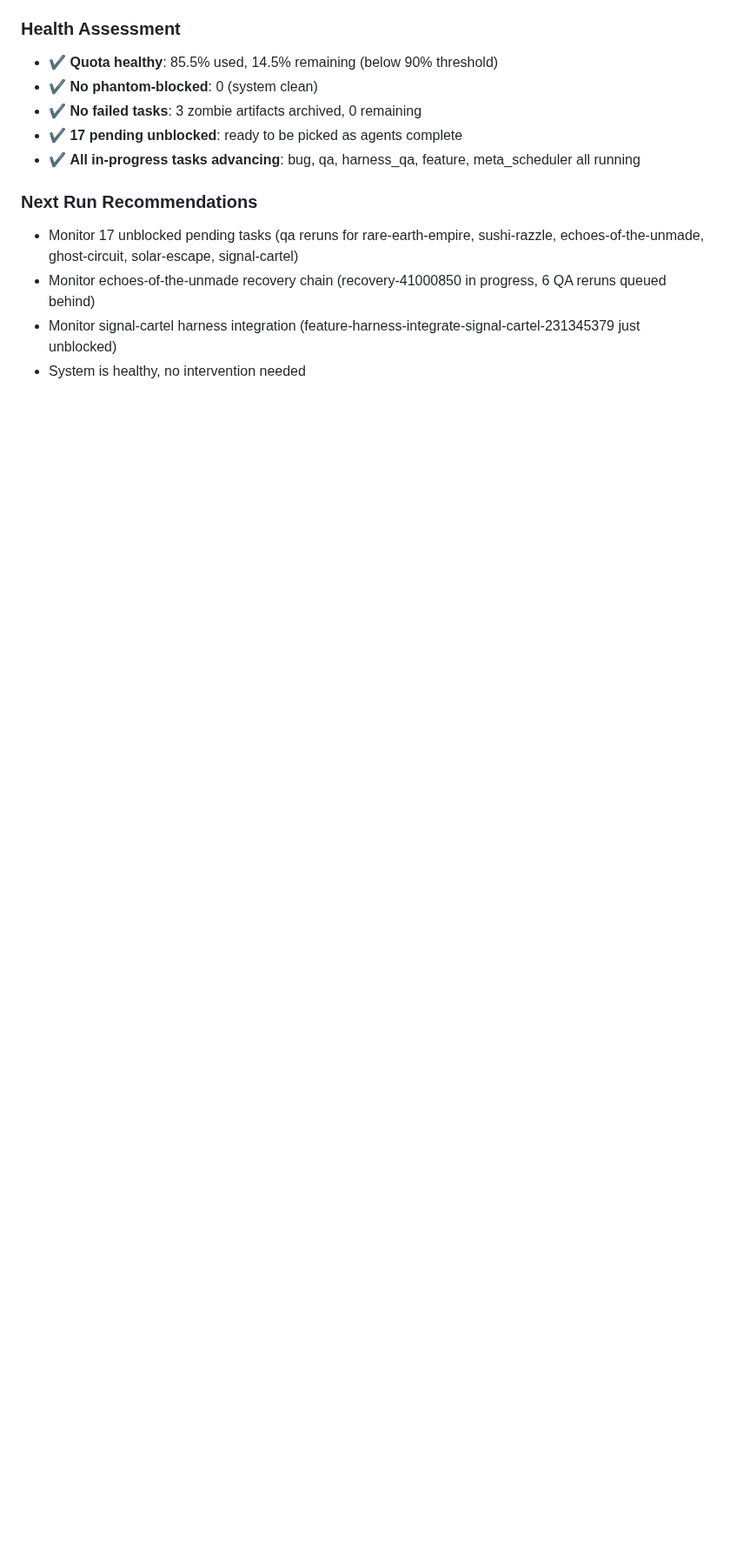
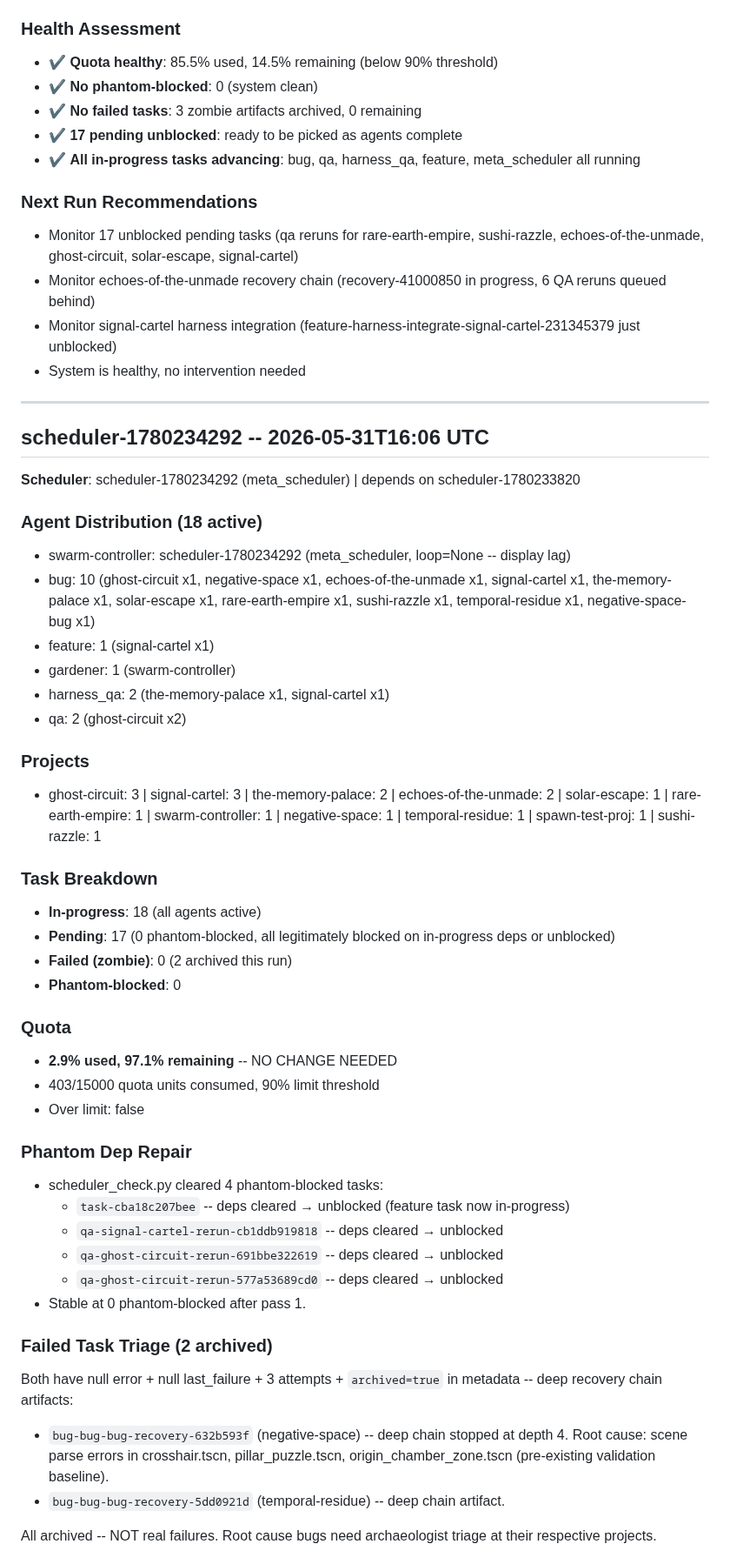
Before and after one commit to shrimplabs/shrimphub, a Markdown page: data/SCHEDULER_LOG.md, the part around one of its changes. Shown at 87% size. Drawn GitHub-style; blank space fills up the shorter version.

Commit message:
Scheduler run 2026-05-31 16:06 UTC: 18 active, 2.9% quota, 0 phantom-blocked. 4 phantom deps auto-cleared, 2 zombie tasks archived, 7 pending unblocked. Log: data/SCHEDULER_LOG.md

```diff
--- a/data/SCHEDULER_LOG.md
+++ b/data/SCHEDULER_LOG.md
@@ -1445,3 +1445,47 @@ All archived -- NOT real failures. Pre-existing validation baseline issues requi
 - Monitor echoes-of-the-unmade recovery chain (recovery-41000850 in progress, 6 QA reruns queued behind)
 - Monitor signal-cartel harness integration (feature-harness-integrate-signal-cartel-231345379 just unblocked)
 - System is healthy, no intervention needed
+
+---
+
+## scheduler-1780234292 -- 2026-05-31T16:06 UTC
+
+**Scheduler**: scheduler-1780234292 (meta_scheduler) | depends on scheduler-1780233820
+
+### Agent Distribution (18 active)
+- swarm-controller: scheduler-1780234292 (meta_scheduler, loop=None -- display lag)
+- bug: 10 (ghost-circuit x1, negative-space x1, echoes-of-the-unmade x1, signal-cartel x1, the-memory-palace x1, solar-escape x1, rare-earth-empire x1, sushi-razzle x1, temporal-residue x1, negative-space-bug x1)
+- feature: 1 (signal-cartel x1)
+- gardener: 1 (swarm-controller)
+- harness_qa: 2 (the-memory-palace x1, signal-cartel x1)
+- qa: 2 (ghost-circuit x2)
+
+### Projects
+- ghost-circuit: 3 | signal-cartel: 3 | the-memory-palace: 2 | echoes-of-the-unmade: 2 | solar-escape: 1 | rare-earth-empire: 1 | swarm-controller: 1 | negative-space: 1 | temporal-residue: 1 | spawn-test-proj: 1 | sushi-razzle: 1
+
+### Task Breakdown
+- **In-progress**: 18 (all agents active)
+- **Pending**: 17 (0 phantom-blocked, all legitimately blocked on in-progress deps or unblocked)
+- **Failed (zombie)**: 0 (2 archived this run)
+- **Phantom-blocked**: 0
+
+### Quota
+- **2.9% used, 97.1% remaining** -- NO CHANGE NEEDED
+- 403/15000 quota units consumed, 90% limit threshold
+- Over limit: false
+
+### Phantom Dep Repair
+- scheduler_check.py cleared 4 phantom-blocked tasks:
+  - `task-cba18c207bee` -- deps cleared → unblocked (feature task now in-progress)
+  - `qa-signal-cartel-rerun-cb1ddb919818` -- deps cleared → unblocked
+  - `qa-ghost-circuit-rerun-691bbe322619` -- deps cleared → unblocked
+  - `qa-ghost-circuit-rerun-577a53689cd0` -- deps cleared → unblocked
+- Stable at 0 phantom-blocked after pass 1.
+
+### Failed Task Triage (2 archived)
+Both have null error + null last_failure + 3 attempts + `archived=true` in metadata -- deep recovery chain artifacts:
+- `bug-bug-bug-recovery-632b593f` (negative-space) -- deep chain stopped at depth 4. Root cause: scene parse errors in crosshair.tscn, pillar_puzzle.tscn, origin_chamber_zone.tscn (pre-existing validation baseline).
+- `bug-bug-bug-recovery-5dd0921d` (temporal-residue) -- deep chain artifact.
+
+All archived -- NOT real failures. Root cause bugs need archaeologist triage at their respective projects.
+
```
Also changed, not shown: other parts of data/SCHEDULER_LOG.md (+35 -0 lines).
